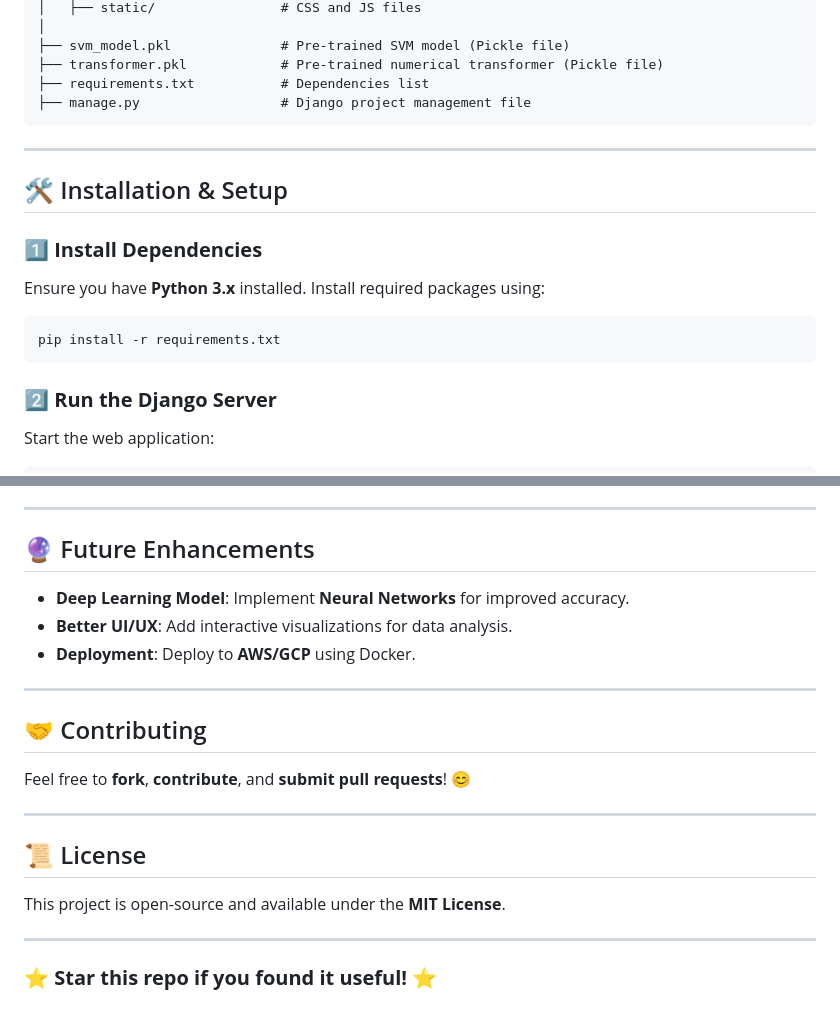
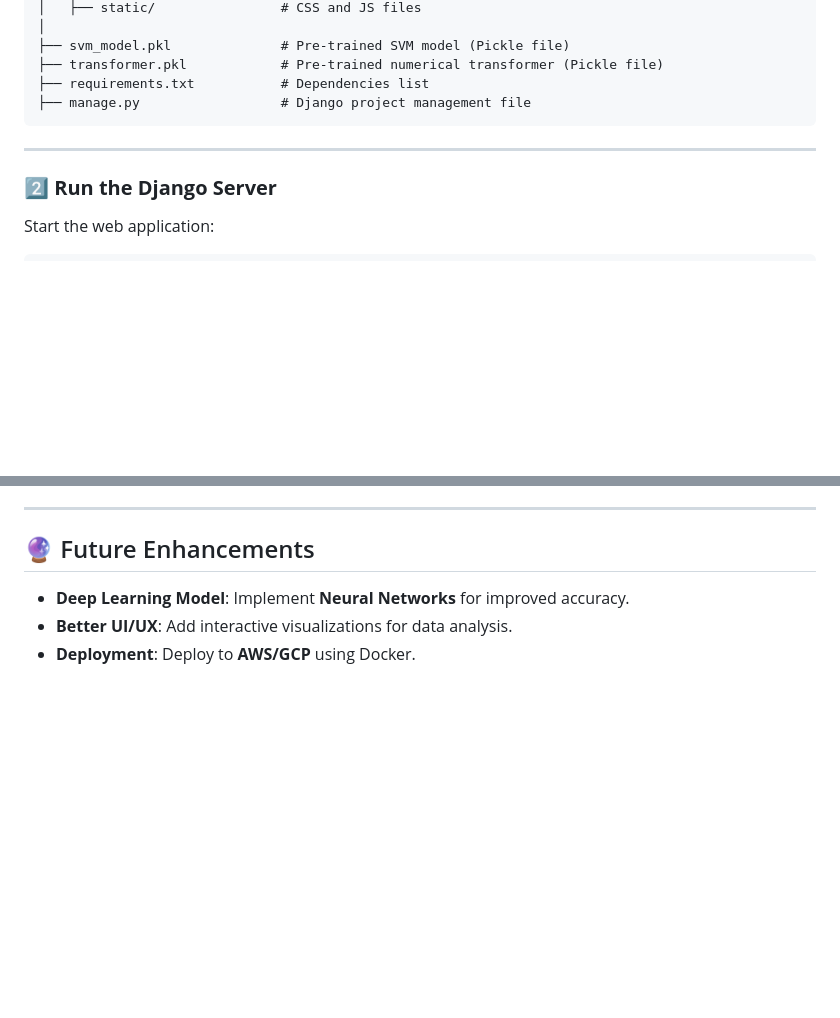
Before and after one commit to vidbha/Alzheimer_prediction, a Markdown page: README.md, 2 parts joined by grey strips. GitHub-like rendering; blank space fills up the shorter version.

````diff
--- a/README.md
+++ b/README.md
@@ -61,14 +61,6 @@ The model uses the following **medical and cognitive features** for prediction:
 
 ---
 
-## 🛠 Installation & Setup
-
-### **1️⃣ Install Dependencies**
-Ensure you have **Python 3.x** installed. Install required packages using:
-```bash
-pip install -r requirements.txt
-```
-
 ### **2️⃣ Run the Django Server**
 Start the web application:
 ```bash
@@ -98,17 +90,3 @@ Visit **[http://127.0.0.1:8000/](http://127.0.0.1:8000/)** in your browser to ac
 - **Deep Learning Model**: Implement **Neural Networks** for improved accuracy.
 - **Better UI/UX**: Add interactive visualizations for data analysis.
 - **Deployment**: Deploy to **AWS/GCP** using Docker.
-
----
-
-## 🤝 Contributing
-Feel free to **fork**, **contribute**, and **submit pull requests**! 😊
-
----
-
-## 📜 License
-This project is open-source and available under the **MIT License**.
-
----
-
-### ⭐ **Star this repo if you found it useful!** ⭐
````
